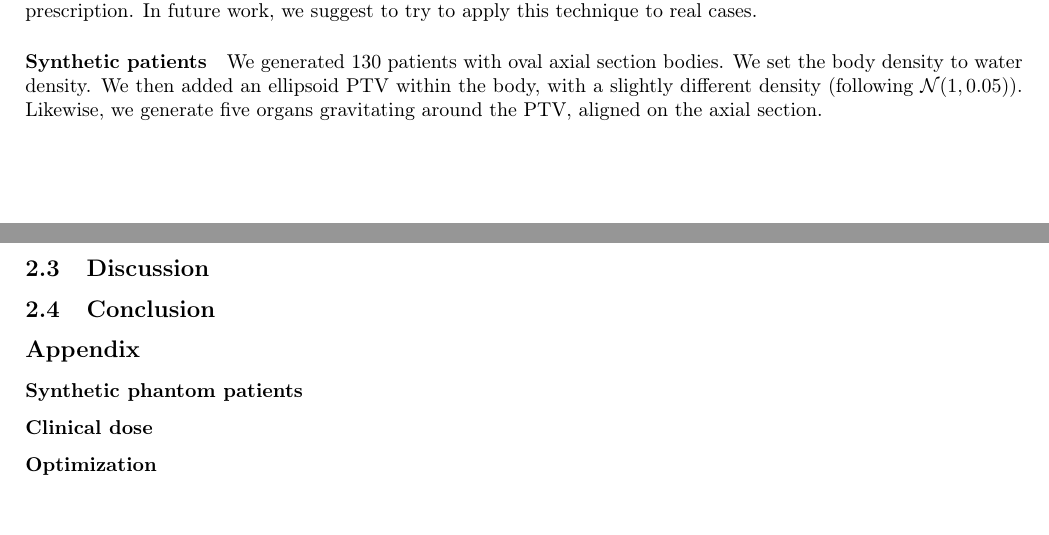
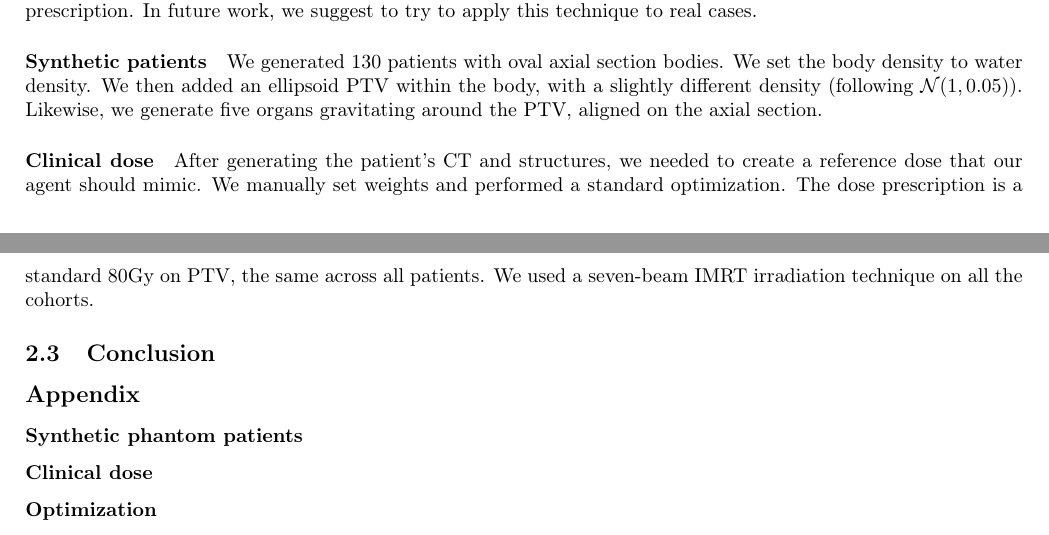
Before and after one commit to pauldubois98/PhD, a LaTeX paper (5_automation_classic/5_main.tex, which reads 5_automation_classic/5_content.tex): two parts of pages 5 and 6 of 6, joined at a grey line, cut so that both start at the same text, the shorter picture padded with empty space. Compiled offline with pdfLaTeX.

Commit message:
sub§ clinical dose

```diff
--- a/5_automation_classic/5_content.tex
+++ b/5_automation_classic/5_content.tex
@@ -181,20 +181,11 @@ We set the body density to water density.
 We then added an ellipsoid PTV within the body, with a slightly different density (following $\mathcal{N}(1,0.05)$).
 Likewise, we generate five organs gravitating around the PTV, aligned on the axial section.
 
-\subsection{Discussion}
-%Our study demonstrates the potential of deep RL for automating radiotherapy treatment plan optimization.
-%A key strength of our approach is its ability to learn from past treatment plans, capturing the complex decision-making processes of human dosimetrists.
-%This data-driven approach avoids the limitations of pre-defined metrics, which may not fully capture the nuances of optimal treatment planning.
-%
-%However, our study also has limitations.
-%The agent's performance relies on the quality and quantity of available training data.
-%Cases with limited historical data or complex anatomical features may require additional strategies.
-%Moreover, while the agent achieves promising results regarding dose distance reduction, the dose is not guaranteed to be clinically acceptable.
-%Although this study demonstrates the promise of our RL approach in a controlled setting, one final limitation to mention is that extending it to real-world radiotherapy planning would necessitates addressing additional complexities and constraints.
-%
-%Several avenues exist for further research.
-%Firstly, we plan to investigate strategies for incorporating additional information, such as patient characteristics and anatomical complexities, into the training process.
-%Secondly, we aim to explore techniques for improving the interpretability of the agent's decision-making process, allowing for better understanding and potential clinical validation.
+\subparagraph{Clinical dose}
+After generating the patient's CT and structures, we needed to create a reference dose that our agent should mimic.
+We manually set weights and performed a standard optimization.
+The dose prescription is a standard 80Gy on PTV, the same across all patients.
+We used a seven-beam IMRT irradiation technique on all the cohorts.
 
 %%% add 3D dose as input, so that the algo can "see" hotspots
 
```
